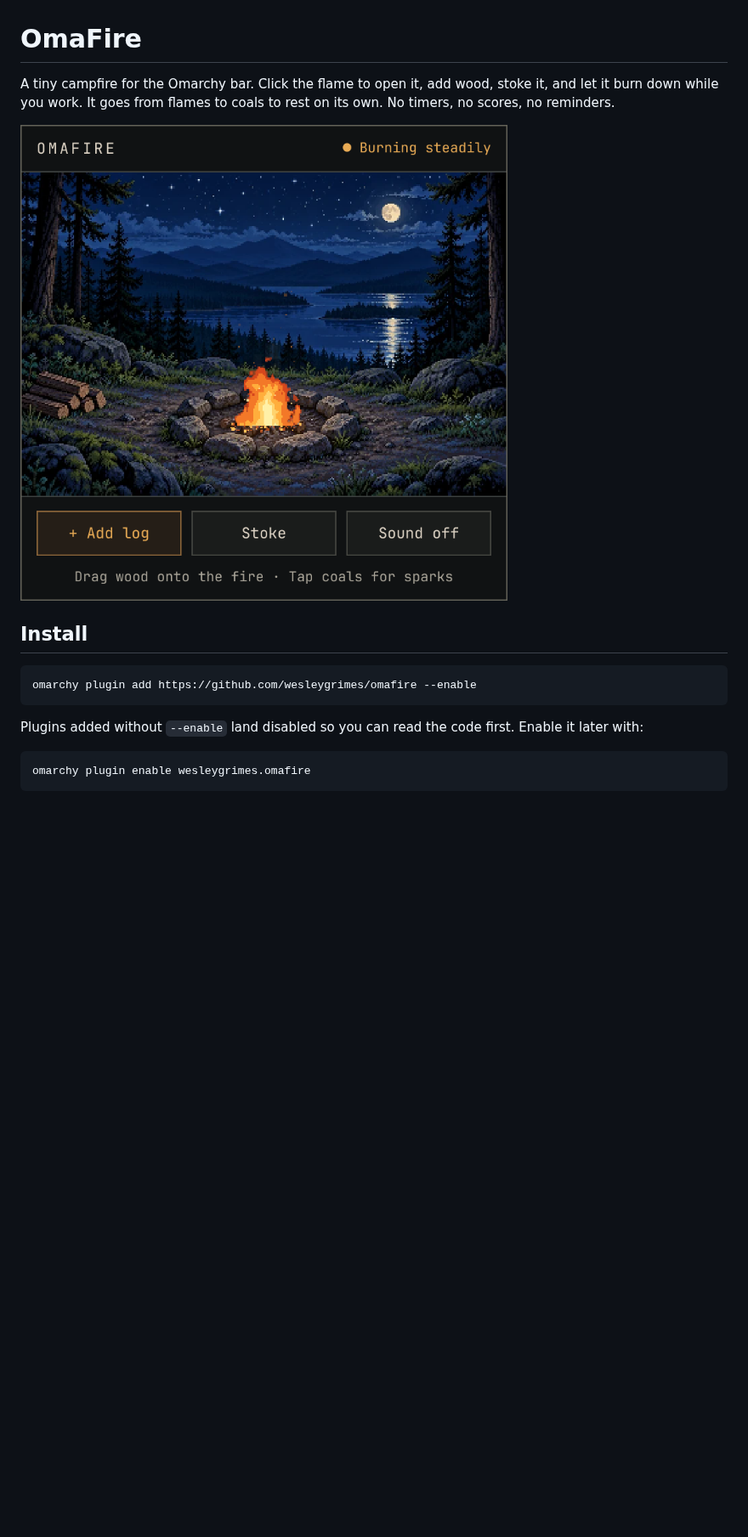
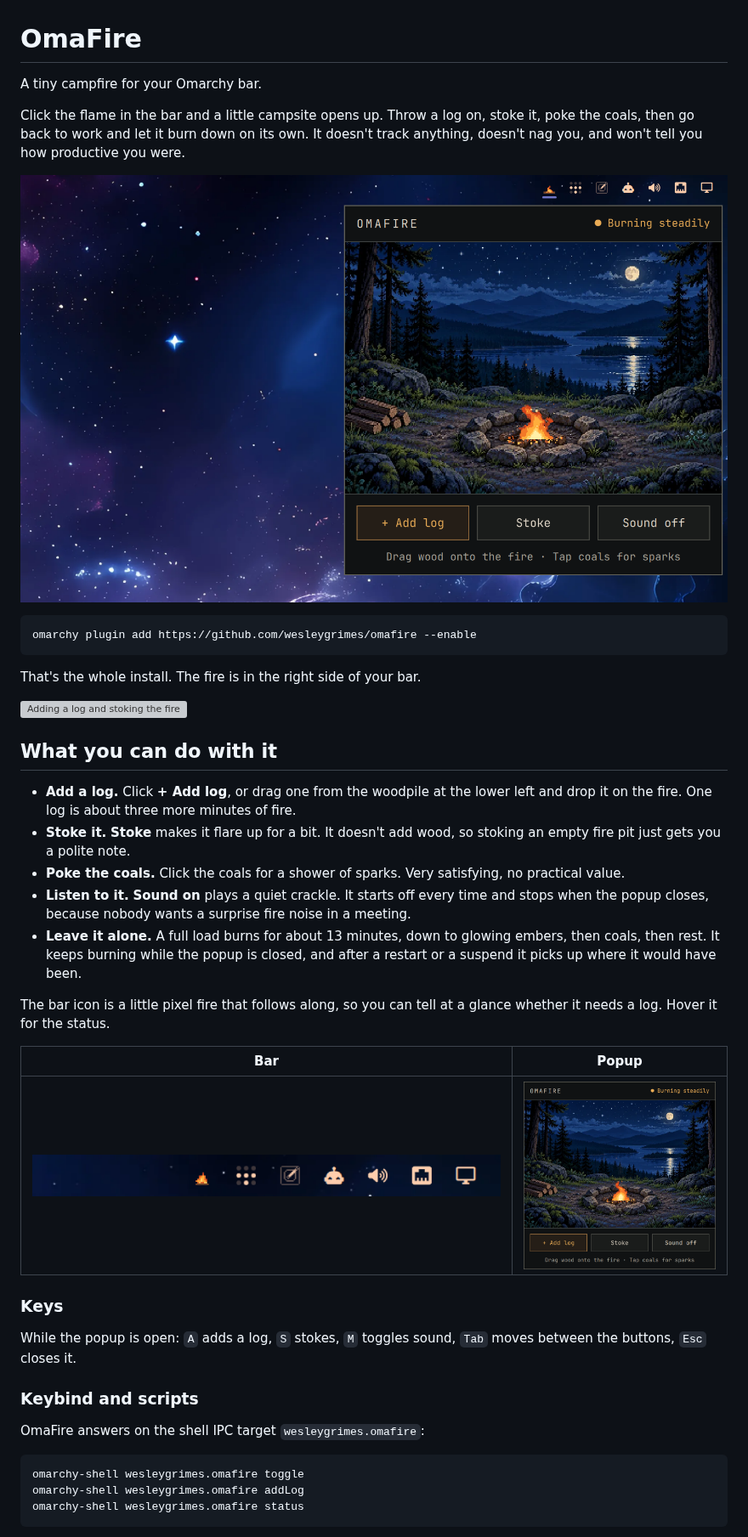
Before and after one commit to wesleygrimes/omafire, a Markdown page: README.md, the part around one of its changes. Shown at 85% size. Rendered like a GitHub page; pictures changed too: docs/screenshots/bar.png (added), docs/screenshots/hero.png (added), docs/screenshots/popup.png (added); blank space fills up the shorter version; grey boxes are pictures that could not be loaded.

Commit message:
docs: README with real screenshots and GIF from a live Omarchy session

````diff
--- a/README.md
+++ b/README.md
@@ -1,19 +1,44 @@
 # OmaFire
 
-A tiny campfire for the Omarchy bar. Click the flame to open it, add wood, stoke it, and let it burn down while you work. It goes from flames to coals to rest on its own. No timers, no scores, no reminders.
+A tiny campfire for your Omarchy bar.
 
-<!-- TODO(Wes): replace with a real screenshot from the VM -->
-![OmaFire popup](preview.png)
+Click the flame in the bar and a little campsite opens up. Throw a log on, stoke it, poke the coals, then go back to work and let it burn down on its own. It doesn't track anything, doesn't nag you, and won't tell you how productive you were.
 
-## Install
+![OmaFire open from the Omarchy bar](docs/screenshots/hero.png)
 
 ```bash
 omarchy plugin add https://github.com/wesleygrimes/omafire --enable
 ```
 
-Plugins added without `--enable` land disabled so you can read the code first. Enable it later with:
+That's the whole install. The fire is in the right side of your bar.
+
+![Adding a log and stoking the fire](docs/screenshots/add-log-stoke.gif)
+
+## What you can do with it
+
+- **Add a log.** Click **+ Add log**, or drag one from the woodpile at the lower left and drop it on the fire. One log is about three more minutes of fire.
+- **Stoke it.** **Stoke** makes it flare up for a bit. It doesn't add wood, so stoking an empty fire pit just gets you a polite note.
+- **Poke the coals.** Click the coals for a shower of sparks. Very satisfying, no practical value.
+- **Listen to it.** **Sound on** plays a quiet crackle. It starts off every time and stops when the popup closes, because nobody wants a surprise fire noise in a meeting.
+- **Leave it alone.** A full load burns for about 13 minutes, down to glowing embers, then coals, then rest. It keeps burning while the popup is closed, and after a restart or a suspend it picks up where it would have been.
+
+The bar icon is a little pixel fire that follows along, so you can tell at a glance whether it needs a log. Hover it for the status.
+
+| Bar | Popup |
+| --- | --- |
+| ![The OmaFire icon in the bar, zoomed](docs/screenshots/bar.png) | ![The OmaFire popup at 2x](docs/screenshots/popup.png) |
+
+### Keys
+
+While the popup is open: `A` adds a log, `S` stokes, `M` toggles sound, `Tab` moves between the buttons, `Esc` closes it.
+
+### Keybind and scripts
+
+OmaFire answers on the shell IPC target `wesleygrimes.omafire`:
 
 ```bash
-omarchy plugin enable wesleygrimes.omafire
+omarchy-shell wesleygrimes.omafire toggle
+omarchy-shell wesleygrimes.omafire addLog
+omarchy-shell wesleygrimes.omafire status
 ```
 
````
Also changed, not shown: other parts of README.md (+47 -45 lines), 2 other files.
